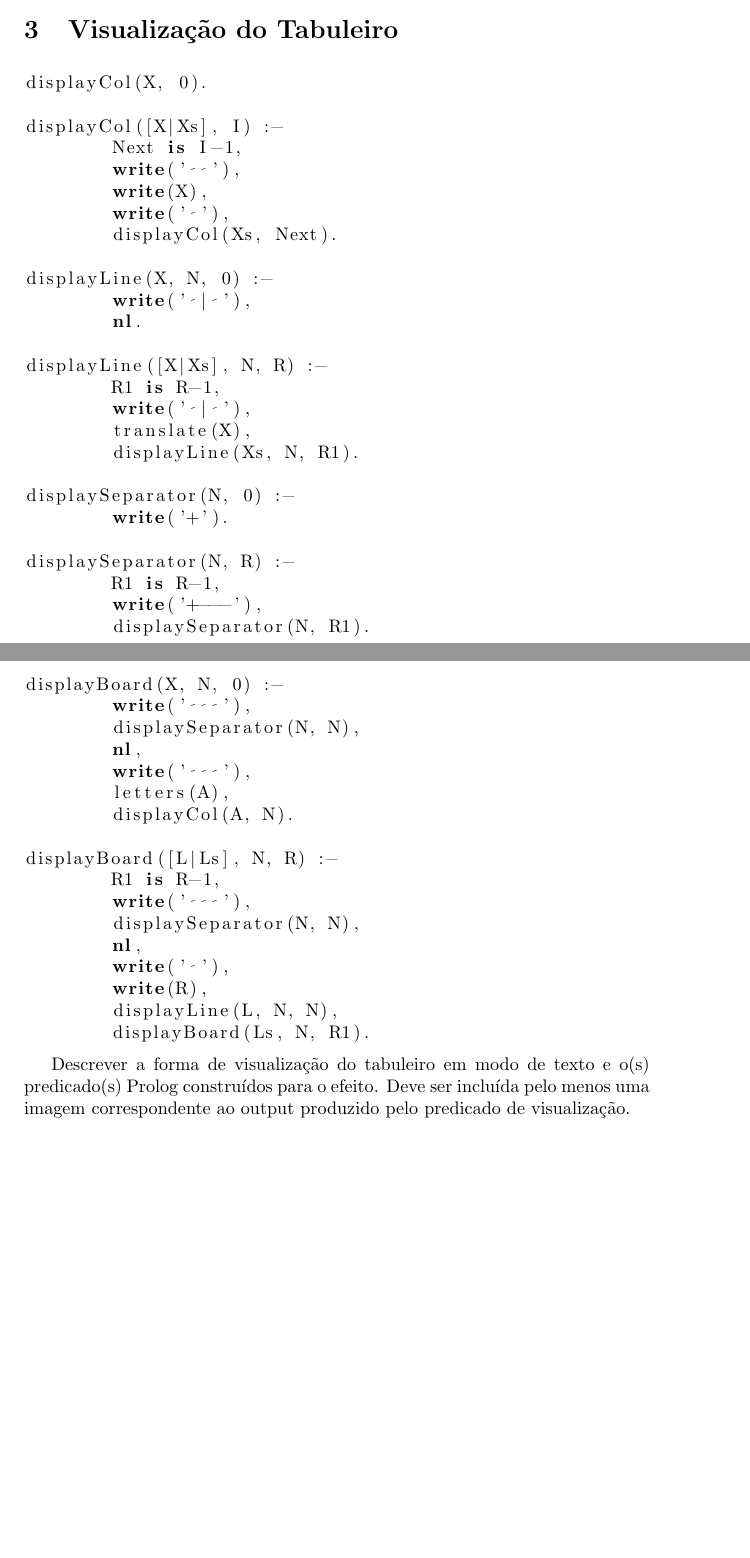
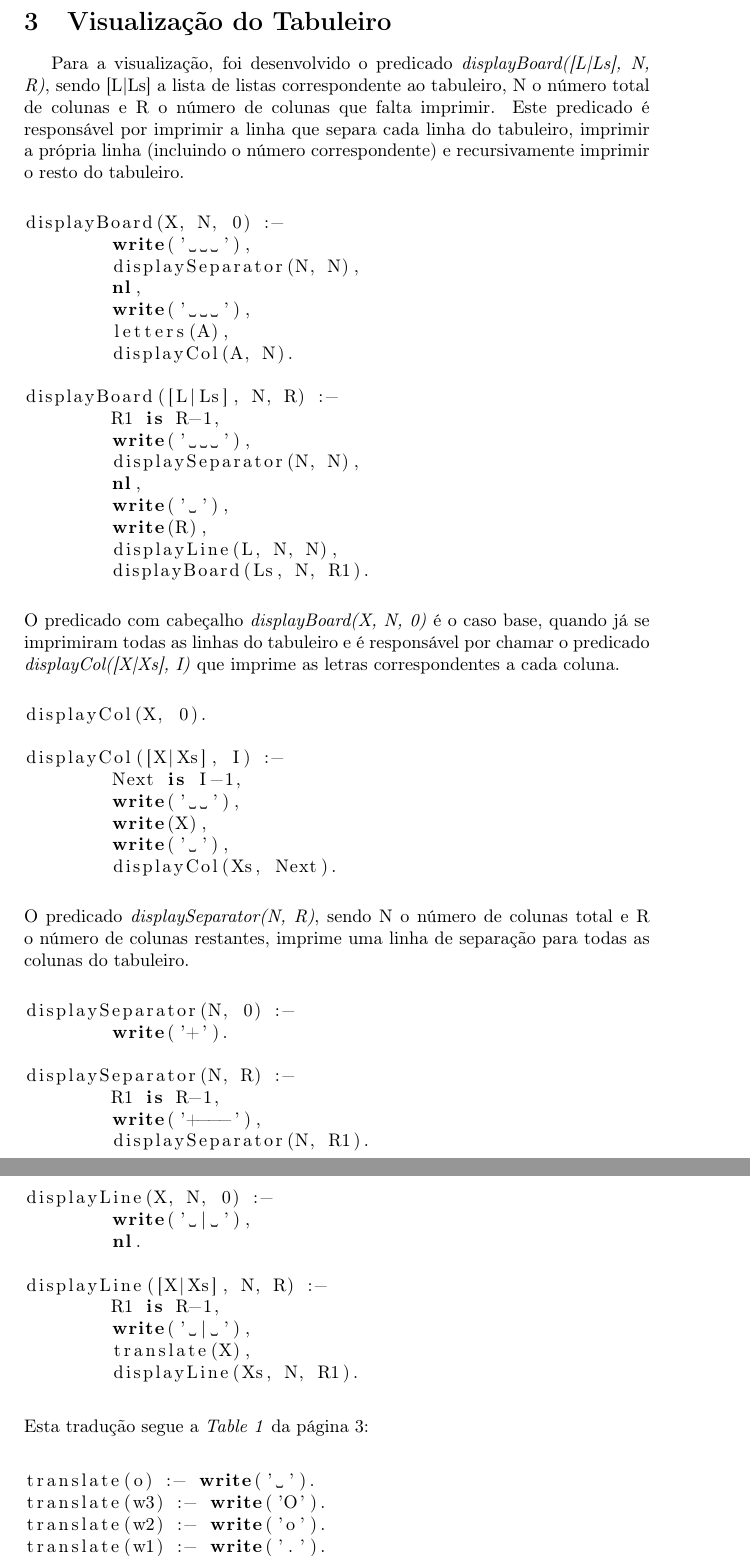
Before and after one commit to DiogoMCampos/PLOG, a LaTeX document (Report/Report1.tex): two parts of pages 4 and 5 of 5 before the commit and two parts of pages 5 and 6 of 7 after it, joined at a grey line, cut so that both start at the same text, the shorter picture padded with empty space. Compiled offline with pdfLaTeX.

Commit message:
Added explanation for visualization predicates

```diff
--- a/Report/Report1.tex
+++ b/Report/Report1.tex
@@ -1,5 +1,5 @@
 \documentclass[a4paper]{article}
-
+\usepackage[T1]{fontenc}
 %use the english line for english reports
 %usepackage[english]{babel}
 \usepackage[portuguese]{babel}
@@ -194,39 +198,8 @@ Sabendo que o jogo termina quando um jogador perder peças no valor de pelo meno
 %%%%%%%%%%%%%%%%%%%%%%%%%%
 \section{Visualização do Tabuleiro}
 
-\begin{lstlisting}[language=Prolog]
-displayCol(X, 0).
-
-displayCol([X|Xs], I) :-
-	Next is I-1,
-	write('  '),
-	write(X),
-	write(' '),
-	displayCol(Xs, Next).
-\end{lstlisting}
-
-\begin{lstlisting}[language=Prolog]
-displayLine(X, N, 0) :-
-	write(' | '),
-	nl.
-
-displayLine([X|Xs], N, R) :-
-	R1 is R-1,
-	write(' | '),
-	translate(X),
-	displayLine(Xs, N, R1).
-\end{lstlisting}
-
-\begin{lstlisting}[language=Prolog]
-displaySeparator(N, 0) :-
-	write('+').
-
-displaySeparator(N, R) :-
-	R1 is R-1,
-	write('+---'),
-	displaySeparator(N, R1).
-\end{lstlisting}
-
+Para a visualização, foi desenvolvido o predicado \textit{displayBoard([L|Ls], N, R)}, sendo [L|Ls] a lista de listas correspondente ao tabuleiro, N o número total de colunas e R o número de colunas que falta imprimir. Este predicado é responsável por imprimir a linha que separa cada linha do tabuleiro, imprimir a própria linha (incluindo o número correspondente) e recursivamente imprimir o resto do tabuleiro.
+\bigskip
 \begin{lstlisting}[language=Prolog]
 displayBoard(X, N, 0) :-
 	write('   '),
@@ -246,7 +219,51 @@ displayBoard([L|Ls], N, R) :-
 	displayLine(L, N, N),
 	displayBoard(Ls, N, R1).
 \end{lstlisting}
+\bigskip
+O predicado com cabeçalho \textit{displayBoard(X, N, 0)} é o caso base, quando já se imprimiram todas as linhas do tabuleiro e é responsável por chamar o predicado \textit{displayCol([X|Xs], I)} que imprime as letras correspondentes a cada coluna.
+\bigskip
+\begin{lstlisting}[language=Prolog]
+displayCol(X, 0).
 
-Descrever a forma de visualização do tabuleiro em modo de texto e o(s) predicado(s) Prolog construídos para o efeito.
-Deve ser incluída pelo menos uma imagem correspondente ao output produzido pelo predicado de visualização.
+displayCol([X|Xs], I) :-
+	Next is I-1,
+	write('  '),
+	write(X),
+	write(' '),
+	displayCol(Xs, Next).
+\end{lstlisting}
+\bigskip
+O predicado \textit{displaySeparator(N, R)}, sendo N o número de colunas total e R o número de colunas restantes, imprime uma linha de separação para todas as colunas do tabuleiro.
+\bigskip
+\begin{lstlisting}[language=Prolog]
+displaySeparator(N, 0) :-
+	write('+').
 
+displaySeparator(N, R) :-
+	R1 is R-1,
+	write('+---'),
+	displaySeparator(N, R1).
+\end{lstlisting}
+\bigskip
+O predicado \textit{displayLine([X|Xs], N, R)} é responsável por imprimir uma linha, traduzindo da lista de listas representativa do tabuleiro os símbolos internos para uma representação mais \textit{human-friendly}.
+\bigskip
+\begin{lstlisting}[language=Prolog]
+displayLine(X, N, 0) :-
+	write(' | '),
+	nl.
+
+displayLine([X|Xs], N, R) :-
+	R1 is R-1,
+	write(' | '),
+	translate(X),
+	displayLine(Xs, N, R1).
+\end{lstlisting}
+\bigskip
+Esta tradução segue a \textit{Table 1} da página 3:
+\bigskip
+\begin{lstlisting}[language=Prolog]
+translate(o) :- write(' ').
+translate(w3) :- write('O').
+translate(w2) :- write('o').
+translate(w1) :- write('.').
+translate(r3) :- write('X').
```
Also changed, not shown: Report/Report1.tex (19 more changed lines). Lines whose indentation alone changed are shown as unchanged.
